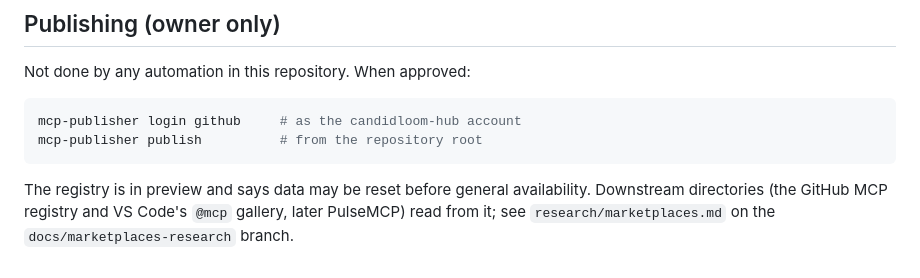
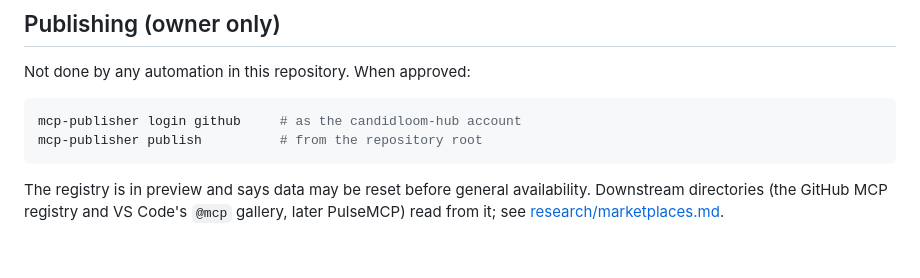
Before and after one commit to candidloom-hub/sourcebolt, a Markdown page: docs/registry.md, the part around the change. Rendered like a GitHub page.

Commit message:
docs: link research/marketplaces.md now that it is on main
Co-Authored-By: Claude Opus 5.5 <noreply@anthropic.com>

````diff
--- a/docs/registry.md
+++ b/docs/registry.md
@@ -74,4 +74,4 @@ mcp-publisher login github     # as the candidloom-hub account
 mcp-publisher publish          # from the repository root
 ```
 
-The registry is in preview and says data may be reset before general availability. Downstream directories (the GitHub MCP registry and VS Code's `@mcp` gallery, later PulseMCP) read from it; see `research/marketplaces.md` on the `docs/marketplaces-research` branch.
+The registry is in preview and says data may be reset before general availability. Downstream directories (the GitHub MCP registry and VS Code's `@mcp` gallery, later PulseMCP) read from it; see [research/marketplaces.md](../research/marketplaces.md).
````
Also changed, not shown: docs/launch-plan.md (+1 -1 lines).
